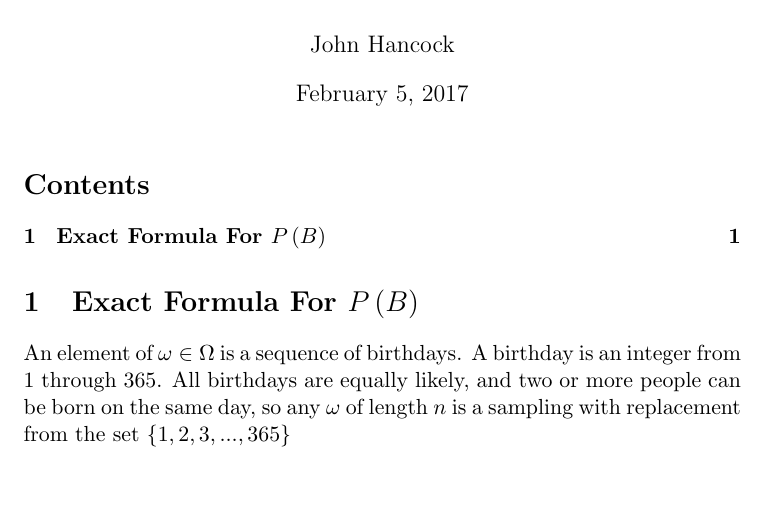
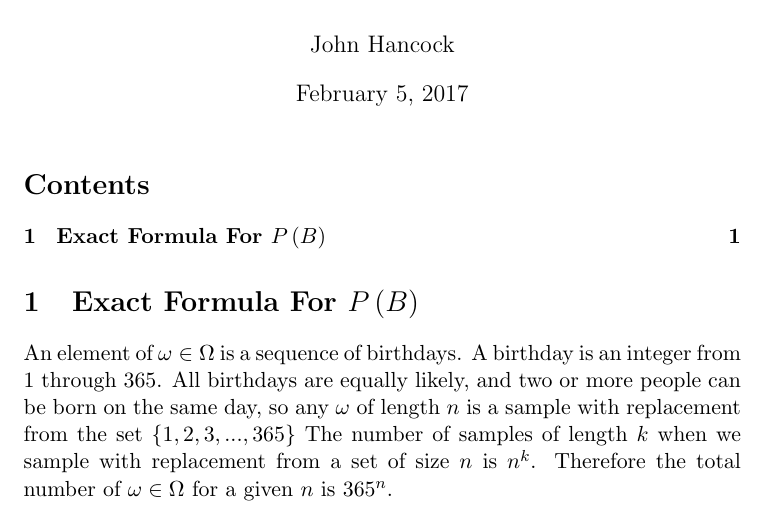
Before and after one commit to jhancock1975/mit-intro-to-stats-18.05, a LaTeX document (prob-set-1/exact-bday-prob.tex): part of the page, cut so that both start at the same text. Compiled offline with pdfLaTeX.

Commit message:
work in progress

```diff
--- a/prob-set-1/exact-bday-prob.tex
+++ b/prob-set-1/exact-bday-prob.tex
@@ -28,6 +28,6 @@
 % insert the table of contents
 \tableofcontents
 \section{Exact Formula For $P\left(B\right)}
-An element of $\omega \in \Omega$ is a sequence of birthdays.  A birthday is an integer from $1$ through $365$. All birthdays are equally likely, and two or more people can be born on the same day, so any $\omega$ of length $n$ is a sampling with replacement from the set
-$\left\{ 1, 2, 3, ..., 365 \right\}$
+An element of $\omega \in \Omega$ is a sequence of birthdays.  A birthday is an integer from $1$ through $365$. All birthdays are equally likely, and two or more people can be born on the same day, so any $\omega$ of length $n$ is a sample with replacement from the set
+$\left\{ 1, 2, 3, ..., 365 \right\}$ The number of samples of length $k$ when we sample with replacement from a set of size $n$ is $n^k$. Therefore the total number of $\omega \in \Omega$ for a given $n$ is $365^{n}$.
 \end{document}
```
